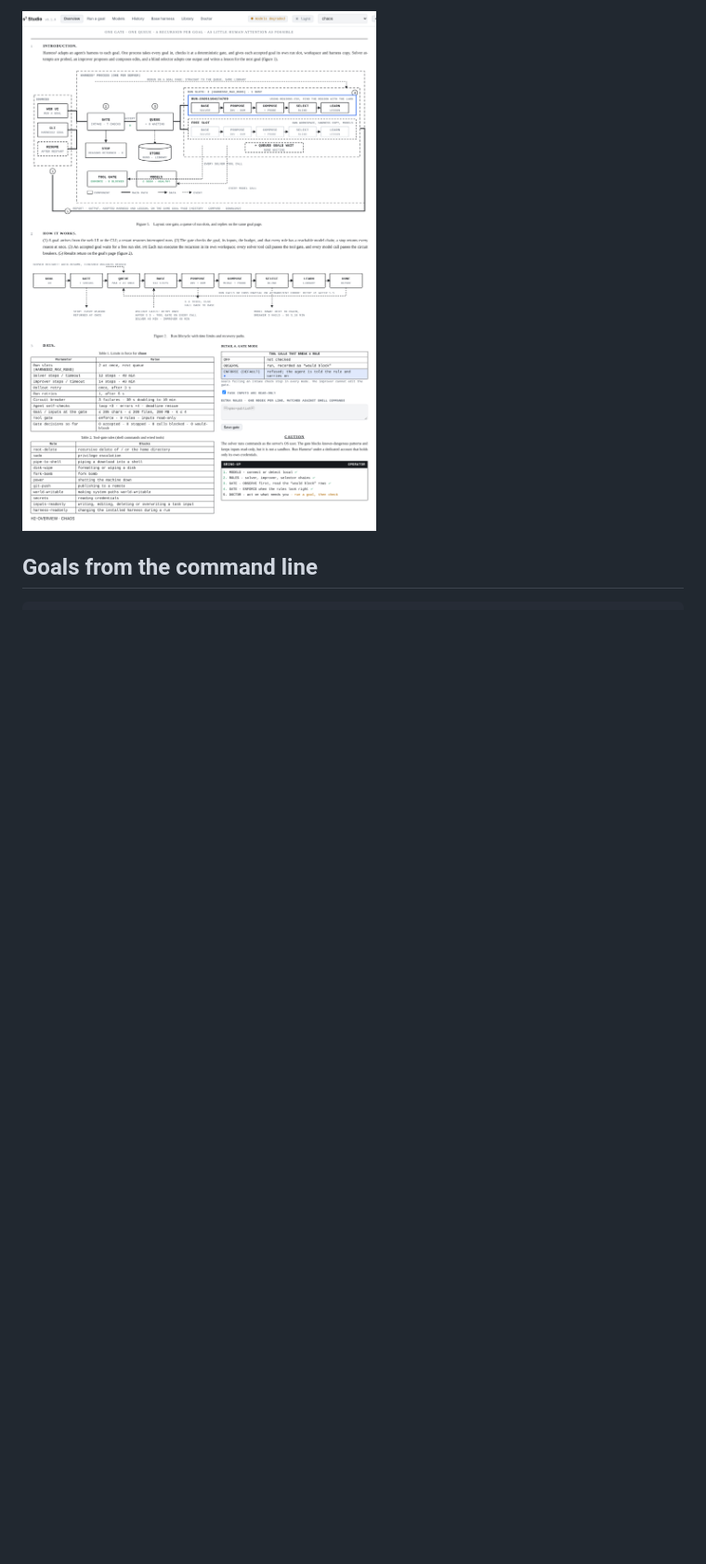
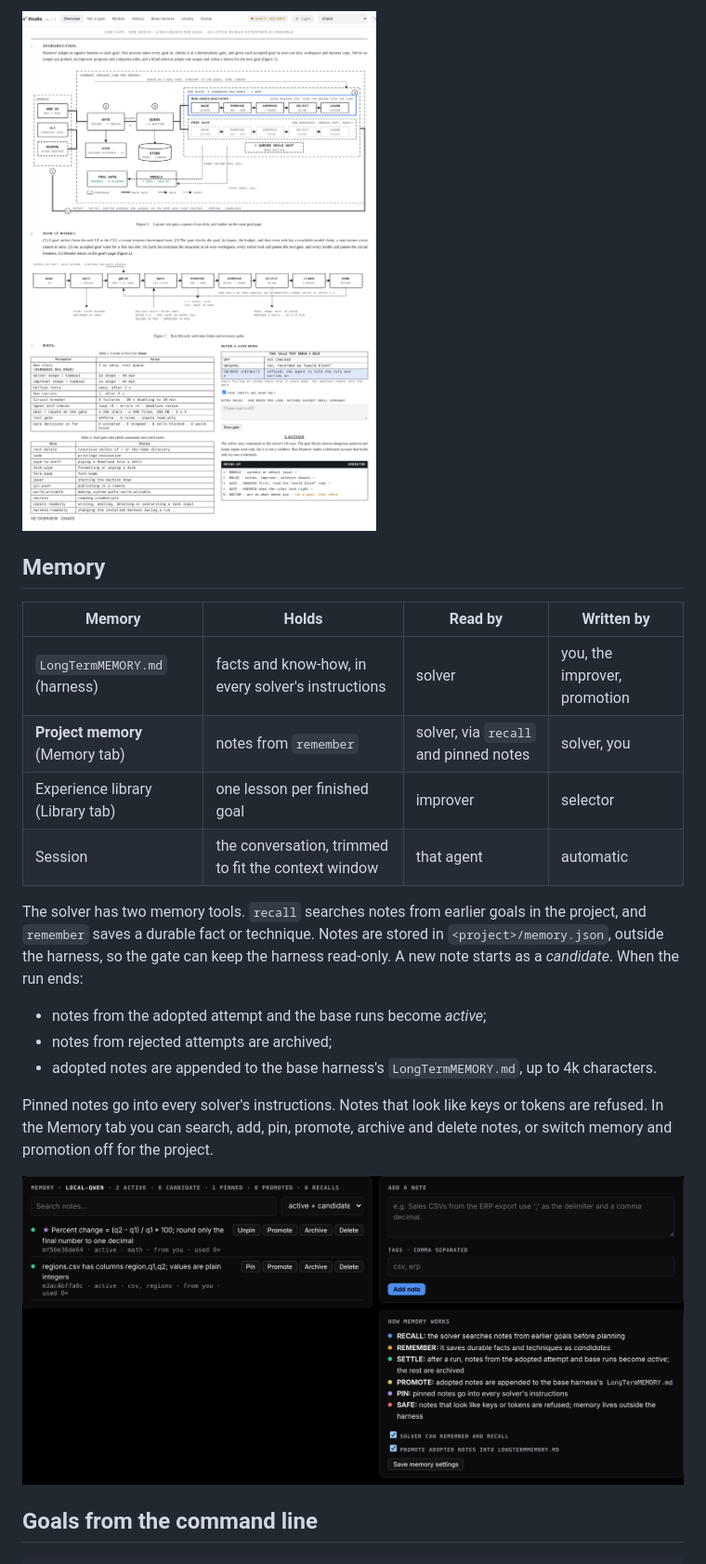
Before and after one commit to surenjanath/harnessmith, a Markdown page: README.md, the part around the change. Shown at 93% size. Rendered like a GitHub page; pictures changed too: docs/img/memory.png (added); blank space fills up the shorter version.

````diff
--- a/README.md
+++ b/README.md
@@ -175,6 +175,24 @@ Gate decisions appear on the pipeline map as a red feed, with a "gated ×n" badg
 
 ![Overview](docs/img/overview.png)
 
+## Memory
+
+| Memory | Holds | Read by | Written by |
+|---|---|---|---|
+| `LongTermMEMORY.md` (harness) | facts and know-how, in every solver's instructions | solver | you, the improver, promotion |
+| **Project memory** (Memory tab) | notes from `remember` | solver, via `recall` and pinned notes | solver, you |
+| Experience library (Library tab) | one lesson per finished goal | improver | selector |
+| Session | the conversation, trimmed to fit the context window | that agent | automatic |
+
+The solver has two memory tools. `recall` searches notes from earlier goals in the project, and `remember` saves a durable fact or technique. Notes are stored in `<project>/memory.json`, outside the harness, so the gate can keep the harness read-only. A new note starts as a *candidate*. When the run ends:
+- notes from the adopted attempt and the base runs become *active*;
+- notes from rejected attempts are archived;
+- adopted notes are appended to the base harness's `LongTermMEMORY.md`, up to 4k characters.
+
+Pinned notes go into every solver's instructions. Notes that look like keys or tokens are refused. In the Memory tab you can search, add, pin, promote, archive and delete notes, or switch memory and promotion off for the project.
+
+![Memory](docs/img/memory.png)
+
 ## Goals from the command line
 
 ```bash
````
Also changed, not shown: 10 other files.
